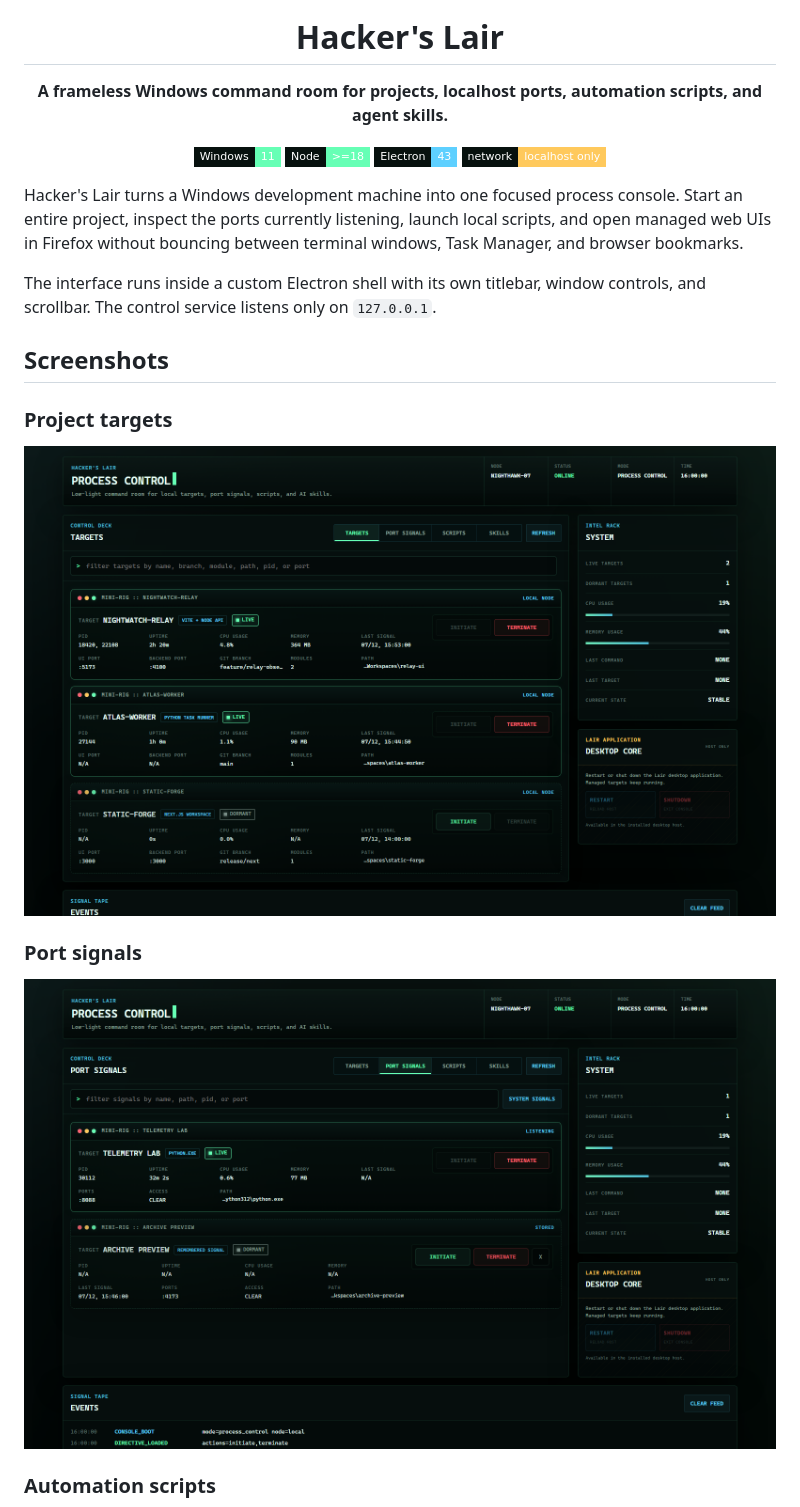
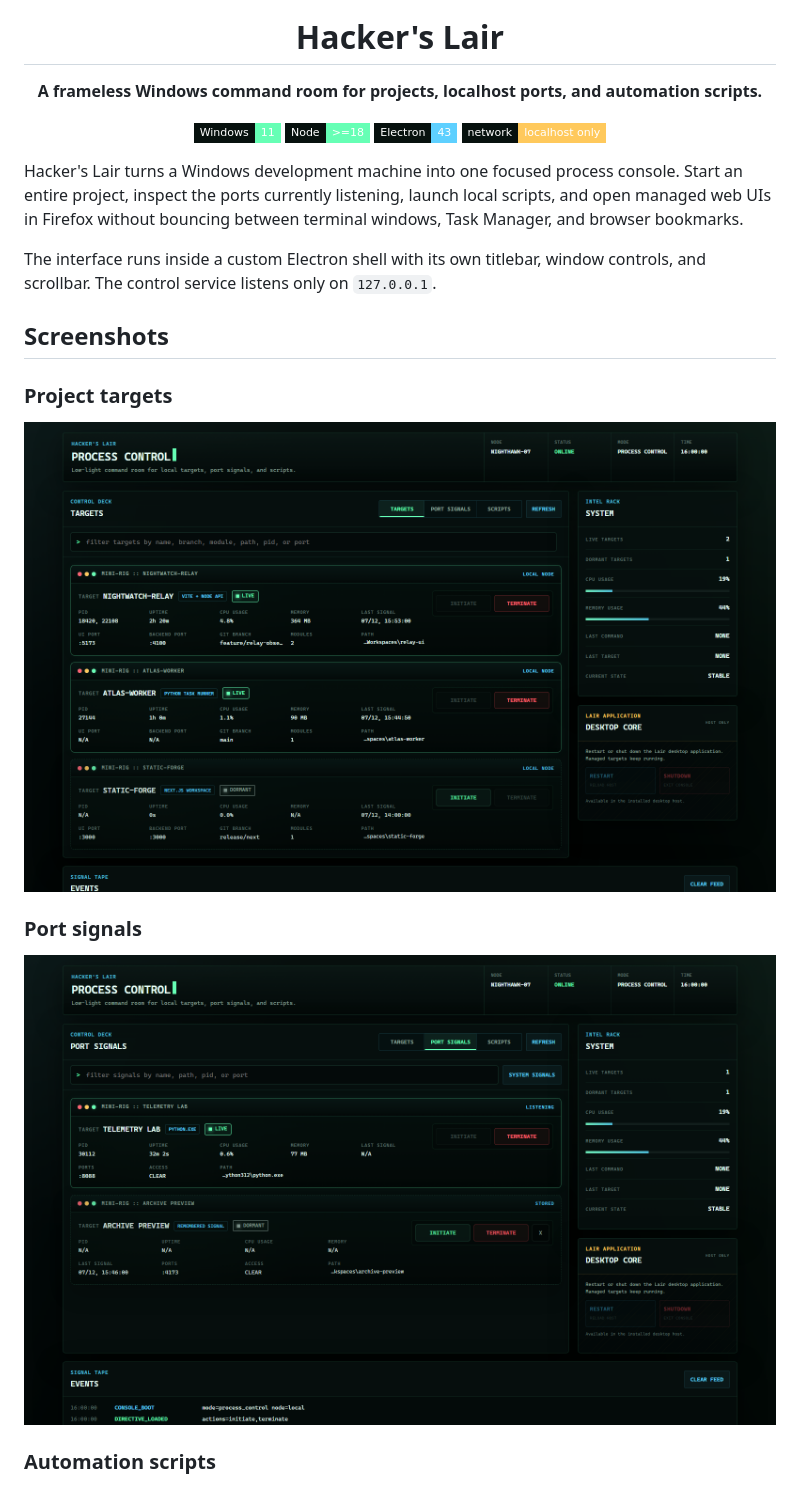
Before and after one commit to alfonza1/hackers-lair, a Markdown page: README.md, the part around one of its changes. Drawn GitHub-style; pictures changed too: docs/screenshots/port-signals.png, docs/screenshots/targets.png; badges without logos.

Commit message:
ui: keep skills local-only
Co-Authored-By: OpenAI Codex <noreply@openai.com>

```diff
--- a/README.md
+++ b/README.md
@@ -5,7 +5,7 @@
 <h1 align="center">Hacker's Lair</h1>
 
 <p align="center">
-  <strong>A frameless Windows command room for projects, localhost ports, automation scripts, and agent skills.</strong>
+  <strong>A frameless Windows command room for projects, localhost ports, and automation scripts.</strong>
 </p>
 
 <p align="center">
```
Also changed, not shown: other parts of README.md (+0 -19 lines), docs/screenshots/scripts.png, docs/screenshots/skills.png (deleted), 5 other files.
